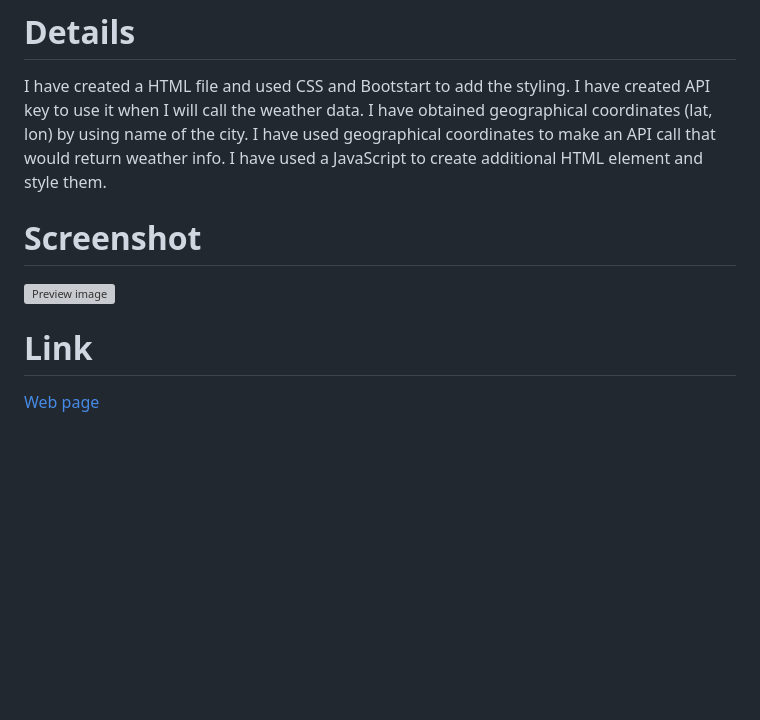
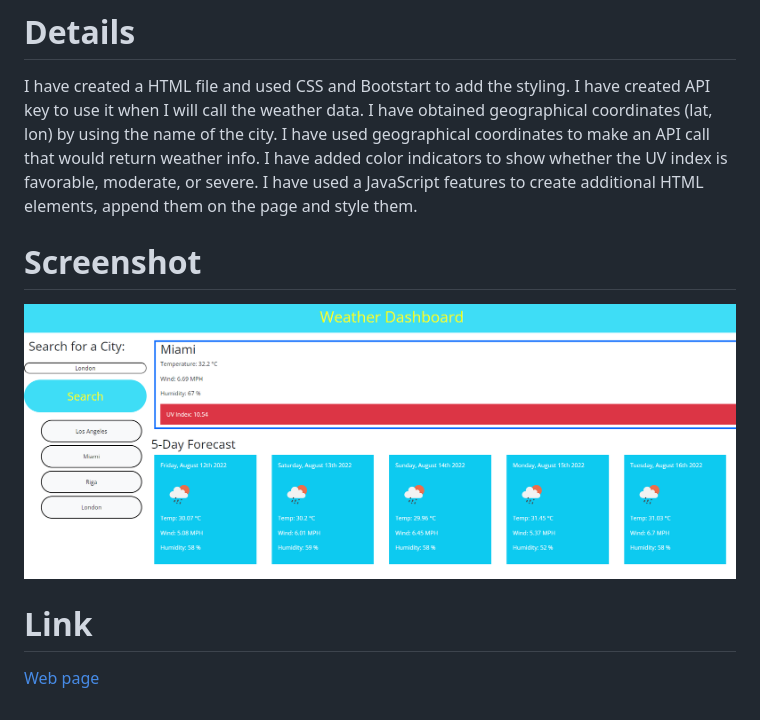
Before and after one commit to Inna1201/Weather-Dashboard-Inna-s-Challenge-6, a Markdown page: README.md, the part around the change printed below. Rendered like a GitHub page; pictures changed too: Assets/Images/Screenshot .png (added); blank space fills up the shorter version; grey boxes are pictures that could not be loaded.

```diff
--- a/README.md
+++ b/README.md
@@ -12,15 +12,16 @@ Create the aqpplication where user will be able to check the weather outlook for
 # Details
 I have created a HTML file and used CSS and Bootstart to add the styling.
 I have created API key to use it when I will call the weather data.
-I have obtained geographical coordinates (lat, lon) by using name of the city.
+I have obtained geographical coordinates (lat, lon) by using the name of the city.
 I have used geographical coordinates to make an API call that would return weather info.
-I have used a JavaScript to create additional HTML element and style them.
+I have added color indicators to show whether the UV index is favorable, moderate, or severe.
+I have used a JavaScript features to create additional HTML elements, append them on the page and style them.
 
 
 
 
 # Screenshot
-![Preview image]()
+![Preview image](./Assets/Images/Screenshot%20.png)
 
 
 
```
Also changed, not shown: other parts of README.md (+1 -1 lines), 1 other file.
